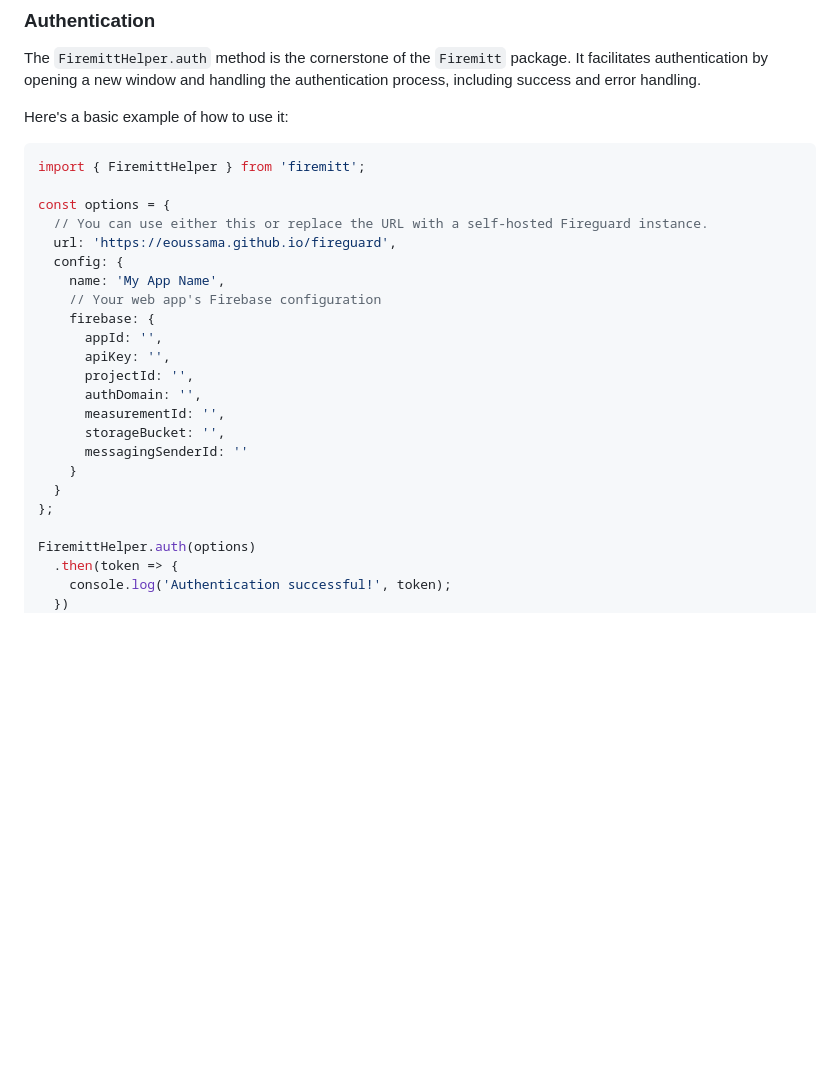
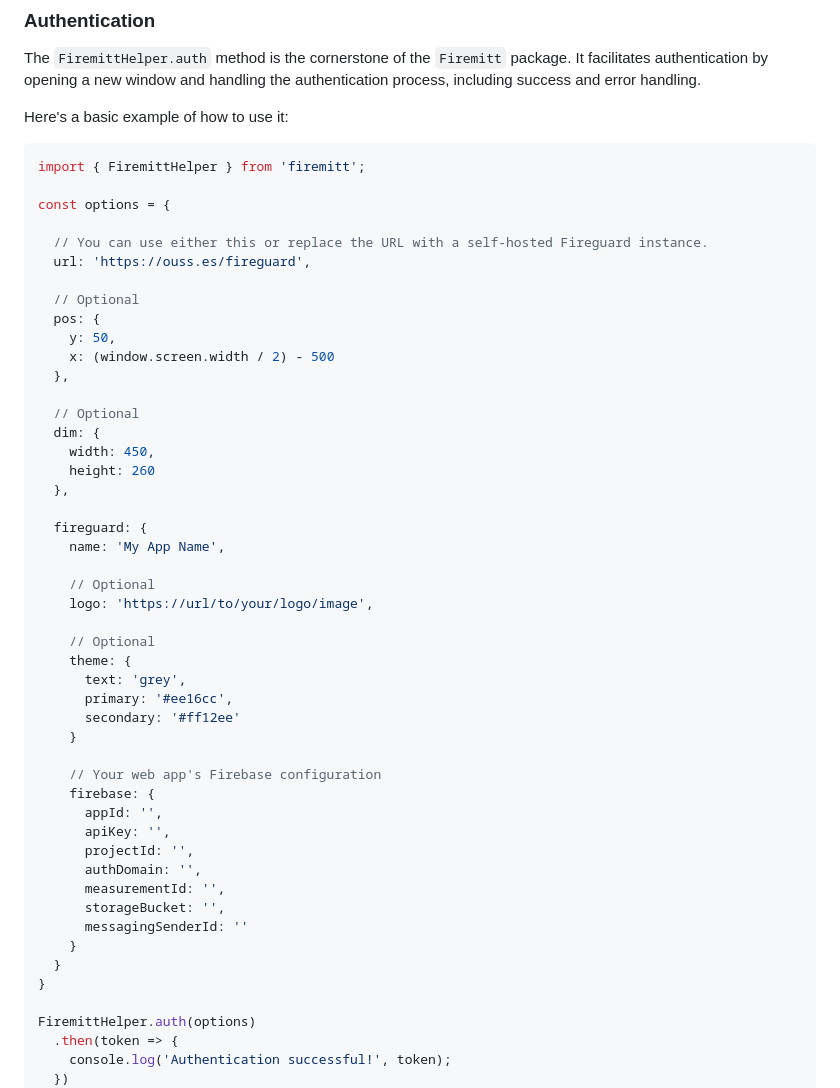
Before and after one commit to EOussama/fireguard-glove, a Markdown page: README.md, the part around the change. Rendered like a GitHub page; blank space fills up the shorter version.

Commit message:
feat: improved config example, #35

```diff
--- a/README.md
+++ b/README.md
@@ -36,10 +36,35 @@ Here's a basic example of how to use it:
 import { FiremittHelper } from 'firemitt';
 
 const options = {
+
   // You can use either this or replace the URL with a self-hosted Fireguard instance.
-  url: 'https://eoussama.github.io/fireguard',
-  config: {
+  url: 'https://ouss.es/fireguard',
+
+  // Optional
+  pos: {
+    y: 50,
+    x: (window.screen.width / 2) - 500
+  },
+
+  // Optional
+  dim: {
+    width: 450,
+    height: 260
+  },
+
+  fireguard: {
     name: 'My App Name',
+
+    // Optional
+    logo: 'https://url/to/your/logo/image',
+
+    // Optional
+    theme: {
+      text: 'grey',
+      primary: '#ee16cc',
+      secondary: '#ff12ee'
+    }
+
     // Your web app's Firebase configuration
     firebase: {
       appId: '',
@@ -51,7 +76,7 @@ const options = {
       messagingSenderId: ''
     }
   }
-};
+}
 
 FiremittHelper.auth(options)
   .then(token => {
```
